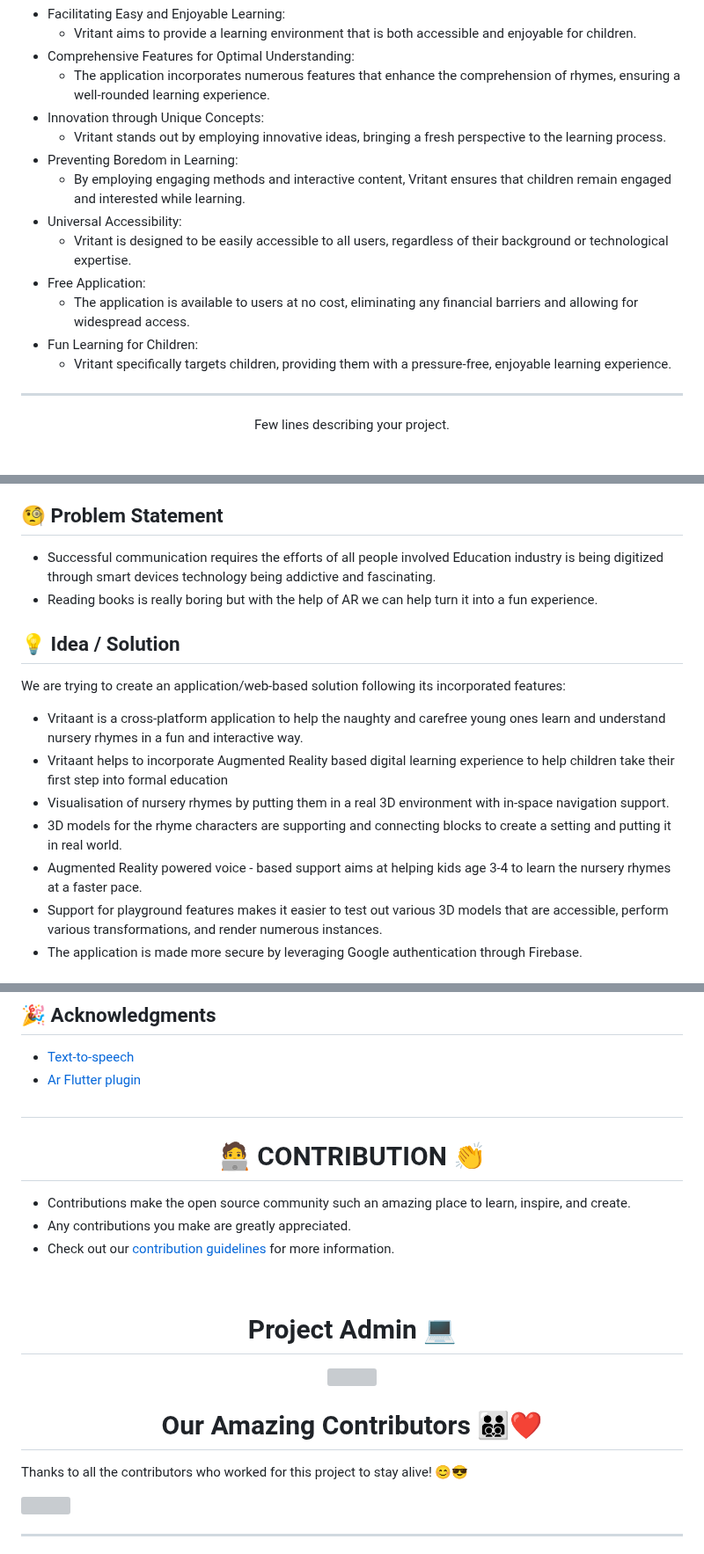
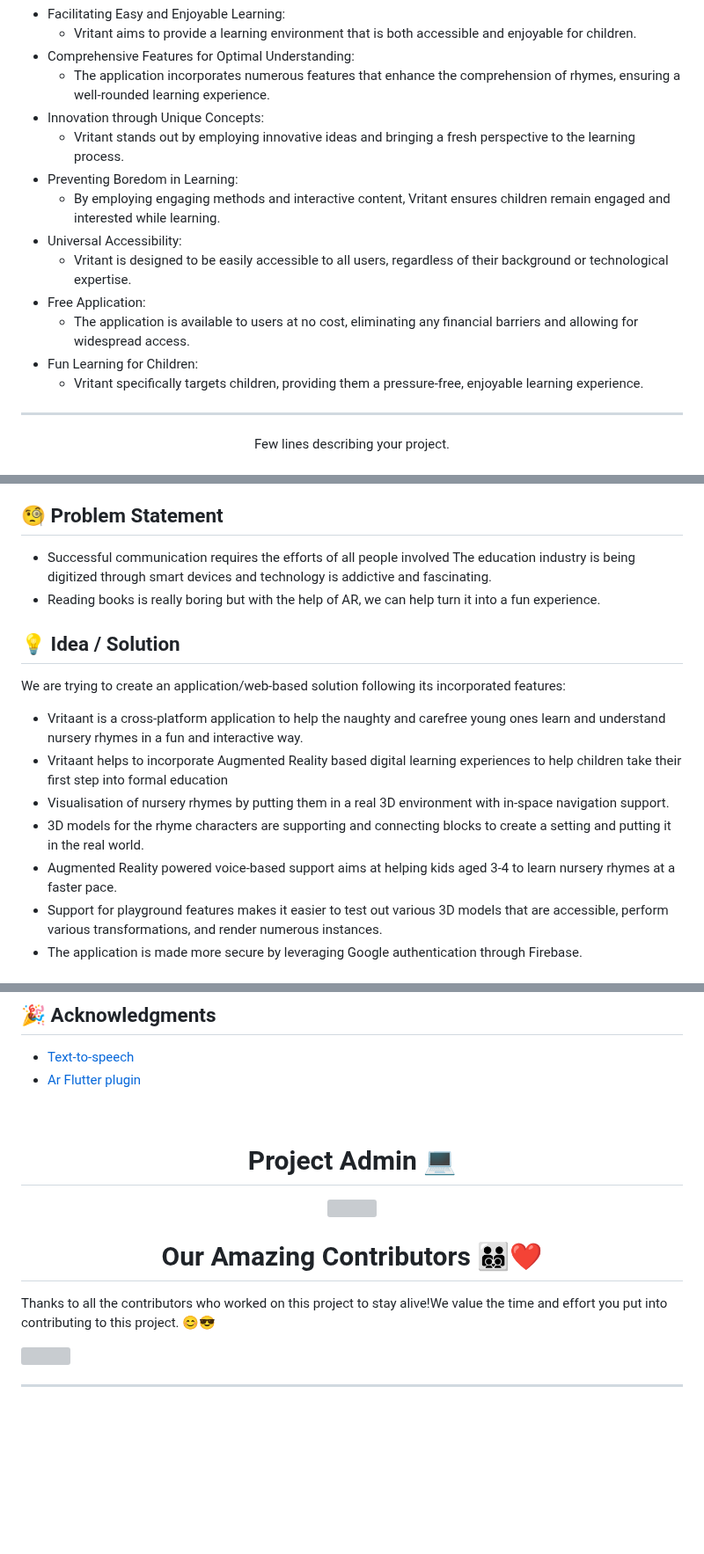
Before and after one commit to bhattabhi013/Vritant, a Markdown page: README.md, 3 parts joined by grey strips. Shown at 88% size. Drawn GitHub-style; blank space fills up the shorter version; grey boxes are pictures that could not be loaded.

```diff
--- a/README.md
+++ b/README.md
@@ -61,15 +65,15 @@
 - Comprehensive Features for Optimal Understanding:
   - The application incorporates numerous features that enhance the comprehension of rhymes, ensuring a well-rounded learning experience. <br>
 - Innovation through Unique Concepts:
-  - Vritant stands out by employing innovative ideas, bringing a fresh perspective to the learning process. <br>
+  - Vritant stands out by employing innovative ideas and bringing a fresh perspective to the learning process. <br>
 - Preventing Boredom in Learning:
-  - By employing engaging methods and interactive content, Vritant ensures that children remain engaged and interested while learning. <br>
+  - By employing engaging methods and interactive content, Vritant ensures children remain engaged and interested while learning. <br>
 - Universal Accessibility:
   - Vritant is designed to be easily accessible to all users, regardless of their background or technological expertise. <br>
 - Free Application:
   - The application is available to users at no cost, eliminating any financial barriers and allowing for widespread access. <br>
 - Fun Learning for Children:
-  - Vritant specifically targets children, providing them with a pressure-free, enjoyable learning experience. <br>
+  - Vritant specifically targets children, providing them a pressure-free, enjoyable learning experience. <br>
 
 ---
 
@@ -93,18 +97,18 @@
 ## 🧐 Problem Statement <a name = "problem_statement"></a>
 
 - Successful communication requires the efforts of all people involved
-Education industry is being digitized through smart devices technology being addictive and fascinating.
-- Reading books is really boring but with the help of AR we can help turn it into a fun experience.
+The education industry is being digitized through smart devices and technology is addictive and fascinating.
+- Reading books is really boring but with the help of AR, we can help turn it into a fun experience.
 
 ## 💡 Idea / Solution <a name = "idea"></a>
 We are trying to create an application/web-based solution following its
 incorporated features:
 - Vritaant is a cross-platform application to help the naughty and carefree young ones learn and understand nursery rhymes in a fun and interactive way.
-- Vritaant helps to incorporate Augmented Reality  based digital learning experience to help children take their first step into formal education
+- Vritaant helps to incorporate Augmented Reality  based digital learning experiences to help children take their first step into formal education
 - Visualisation of nursery rhymes by putting them in a real 3D environment with in-space
 navigation support.
-- 3D models for the rhyme characters are  supporting and connecting blocks to create a setting and putting it in real world.
-- Augmented Reality powered voice - based support aims at helping kids age 3-4 to learn the nursery rhymes at a faster pace.
+- 3D models for the rhyme characters are  supporting and connecting blocks to create a setting and putting it in the real world.
+- Augmented Reality powered voice-based support aims at helping kids aged 3-4 to learn nursery rhymes at a faster pace.
 - Support for playground features makes it easier to test out various 3D models that are accessible, perform various transformations, and render numerous instances.
 - The application is made more secure by leveraging Google authentication through Firebase.
 
@@ -205,15 +226,7 @@ Now that the project is properly setup, follow these steps to make your first co
 - [Text-to-speech](https://pub.dev/packages/flutter_tts)
 - [Ar Flutter plugin](https://pub.dev/packages/ar_flutter_plugin)
 
-
-# <h1 align=center>🧑‍💻 CONTRIBUTION 👏</h1>
-
-- Contributions make the open source community such an amazing place to learn, inspire, and create.
-- Any contributions you make are greatly appreciated.
-- Check out our [contribution guidelines](/CONTRIBUTING.md) for more information.
-
 <br>
-
 
 <h1 align=center> Project Admin 💻</h1>
 
@@ -223,7 +236,7 @@ Now that the project is properly setup, follow these steps to make your first co
 
 <h1 align=center> Our Amazing Contributors 👨‍👨‍👦‍👦❤️</h1>
 
-Thanks to all the contributors who worked for this project to stay alive! 😊😎
+Thanks to all the contributors who worked on this project to stay alive!We value the time and effort you put into contributing to this project. 😊😎
 
 <a align="center" href="https://github.com/bhattabhi013/Vritant/graphs/contributors">
   <img src="https://contrib.rocks/image?repo=bhattabhi013/Vritant&&max=817" />
```
Also changed, not shown: other parts of README.md (+37 -16 lines).
